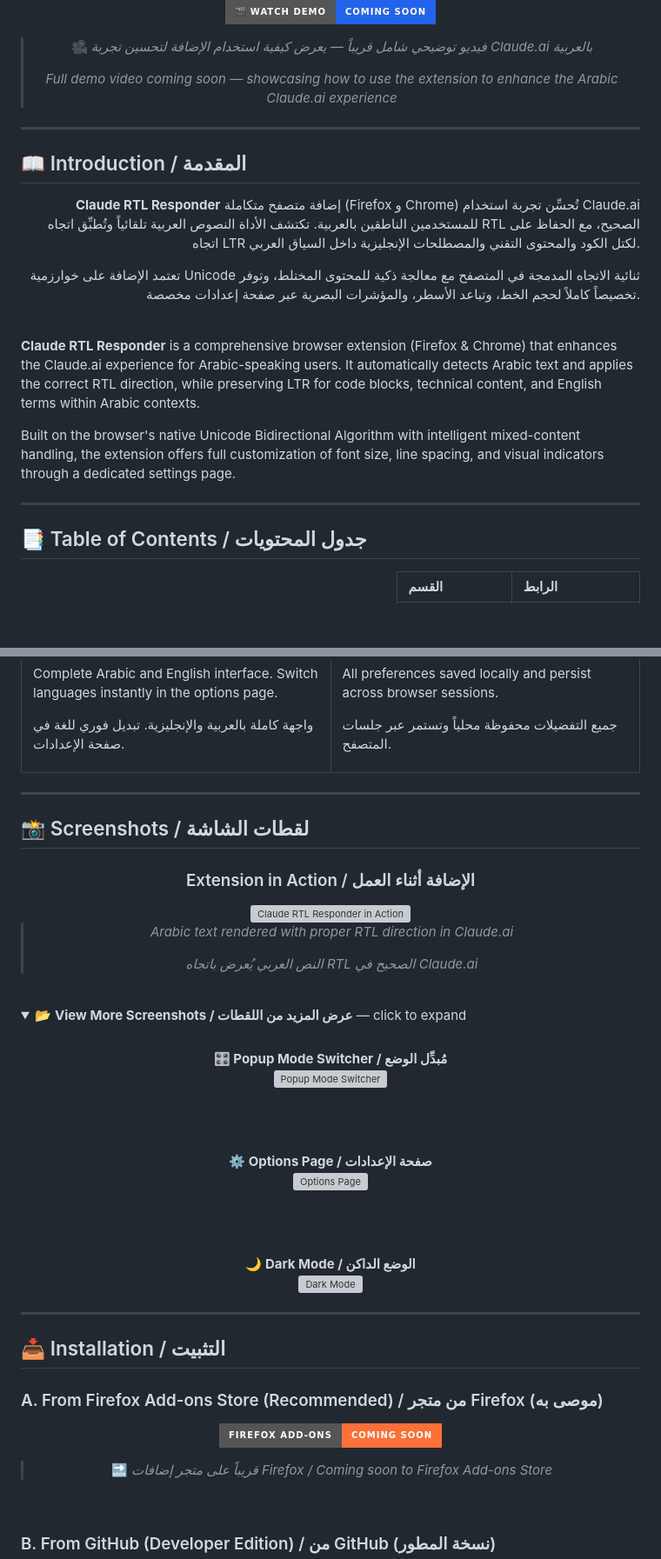
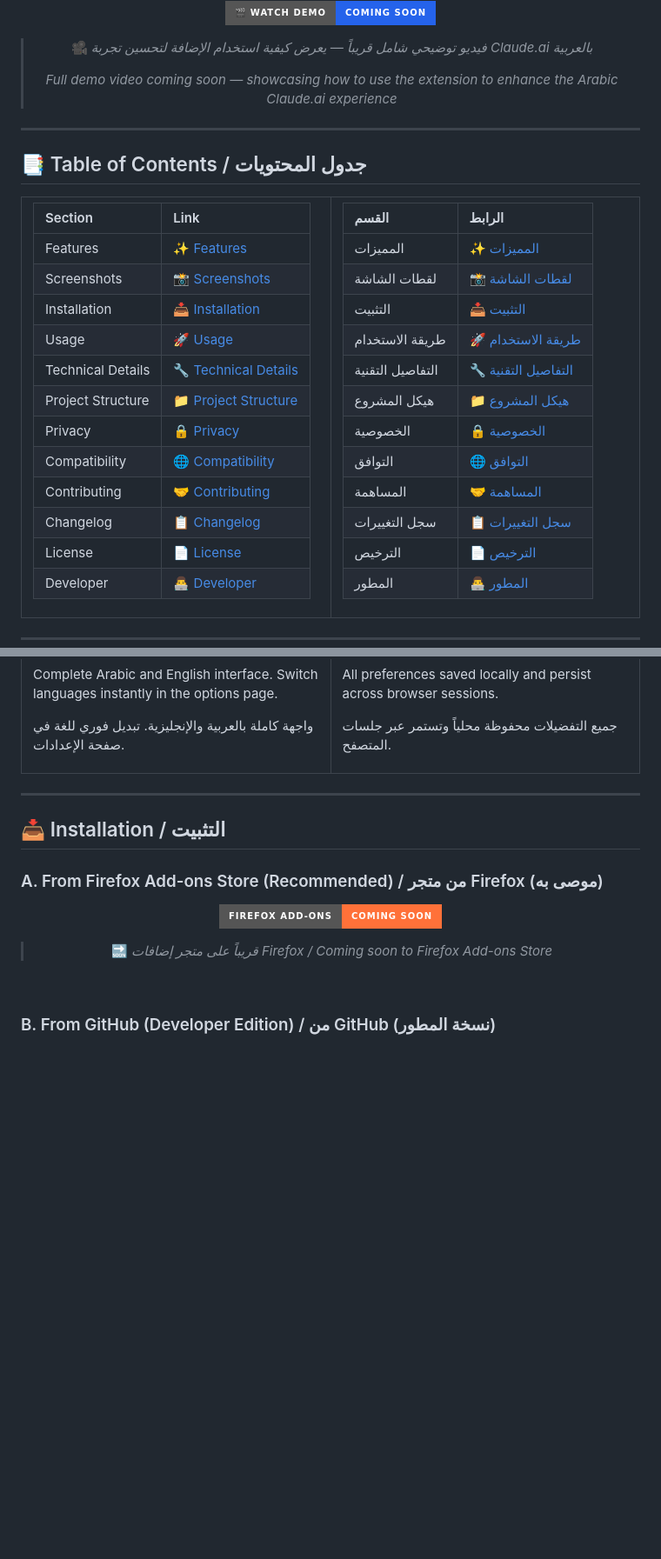
Before and after one commit to moner-dev/Claude-RTL-Responder, a Markdown page: README.md, 2 parts joined by grey strips. Shown at 87% size. GitHub-like rendering; folded sections open; badges without logos; blank space fills up the shorter version; grey boxes are pictures that could not be loaded.

```diff
--- a/README.md
+++ b/README.md
@@ -71,24 +128,24 @@
 
 ---
 
-## 📖 Introduction / المقدمة
-
-<div dir="rtl" align="right">
-
-**Claude RTL Responder** إضافة متصفح متكاملة (Firefox و Chrome) تُحسِّن تجربة استخدام Claude.ai للمستخدمين الناطقين بالعربية. تكتشف الأداة النصوص العربية تلقائياً وتُطبِّق اتجاه RTL الصحيح، مع الحفاظ على اتجاه LTR لكتل الكود والمحتوى التقني والمصطلحات الإنجليزية داخل السياق العربي.
-
-تعتمد الإضافة على خوارزمية Unicode ثنائية الاتجاه المدمجة في المتصفح مع معالجة ذكية للمحتوى المختلط، وتوفر تخصيصاً كاملاً لحجم الخط، وتباعد الأسطر، والمؤشرات البصرية عبر صفحة إعدادات مخصصة.
-
-</div>
-
-<br/>
-
-**Claude RTL Responder** is a comprehensive browser extension (Firefox & Chrome) that enhances the Claude.ai experience for Arabic-speaking users. It automatically detects Arabic text and applies the correct RTL direction, while preserving LTR for code blocks, technical content, and English terms within Arabic contexts.
-
-Built on the browser's native Unicode Bidirectional Algorithm with intelligent mixed-content handling, the extension offers full customization of font size, line spacing, and visual indicators through a dedicated settings page.
-
----
-
 ## 📑 Table of Contents / جدول المحتويات
 
-<div dir="rtl" align="right">
+<table width="100%">
+<tr>
+<td width="50%" valign="top">
+
+| Section | Link |
+|:--------|:-----|
+| Features | [✨ Features](#-features--المميزات) |
+| Screenshots | [📸 Screenshots](#-screenshots--لقطات-الشاشة) |
+| Installation | [📥 Installation](#-installation--التثبيت) |
+| Usage | [🚀 Usage](#-usage--طريقة-الاستخدام) |
+| Technical Details | [🔧 Technical Details](#-technical-details--التفاصيل-التقنية) |
+| Project Structure | [📁 Project Structure](#-project-structure--هيكل-المشروع) |
+| Privacy | [🔒 Privacy](#-privacy--الخصوصية) |
+| Compatibility | [🌐 Compatibility](#-compatibility--التوافق) |
+| Contributing | [🤝 Contributing](#-contributing--المساهمة) |
+| Changelog | [📋 Changelog](#-changelog--سجل-التغييرات) |
+| License | [📄 License](#-license--الترخيص) |
+| Developer | [👨‍💻 Developer](#-developer--المطور) |
+
@@ -186,53 +247,6 @@ Built on the browser's native Unicode Bidirectional Algorithm with intelligent m
     </td>
   </tr>
 </table>
-
----
-
-## 📸 Screenshots / لقطات الشاشة
-
-<div align="center">
-
-<!-- TODO: Add actual screenshot files to docs/screenshots/ folder before release -->
-
-### Extension in Action / الإضافة أثناء العمل
-
-<img src="docs/screenshots/01-in-action.png" alt="Claude RTL Responder in Action" width="80%"/>
-
-> *Arabic text rendered with proper RTL direction in Claude.ai*
->
-> *النص العربي يُعرض باتجاه RTL الصحيح في Claude.ai*
-
-</div>
-
-<br/>
-
-<details>
-<summary>📂 <strong>View More Screenshots / عرض المزيد من اللقطات</strong> — click to expand</summary>
-
-<br/>
-
-<div align="center">
-
-**🎛️ Popup Mode Switcher / مُبدِّل الوضع**
-<br/>
-<img src="docs/screenshots/02-popup.png" alt="Popup Mode Switcher" width="300"/>
-
-<br/><br/>
-
-**⚙️ Options Page / صفحة الإعدادات**
-<br/>
-<img src="docs/screenshots/03-options.png" alt="Options Page" width="80%"/>
-
-<br/><br/>
-
-**🌙 Dark Mode / الوضع الداكن**
-<br/>
-<img src="docs/screenshots/04-dark-mode.png" alt="Dark Mode" width="80%"/>
-
-</div>
-
-</details>
 
 ---
 
```
Also changed, not shown: other parts of README.md (+77 -16 lines), Screenshots/Addons.png (added), Screenshots/Advanced Settings.png (added), Screenshots/Claude-RTL-Responder.png (added), Screenshots/This-firefox.png (added).
